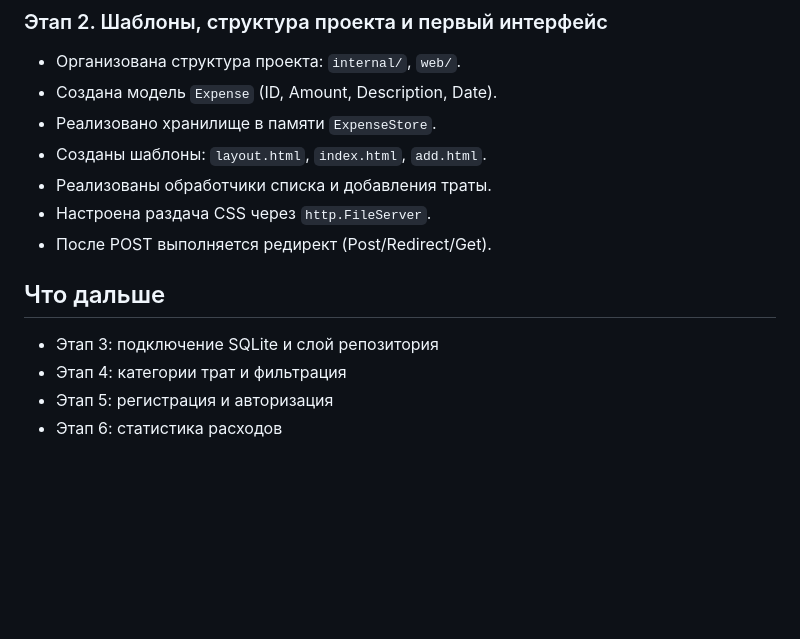
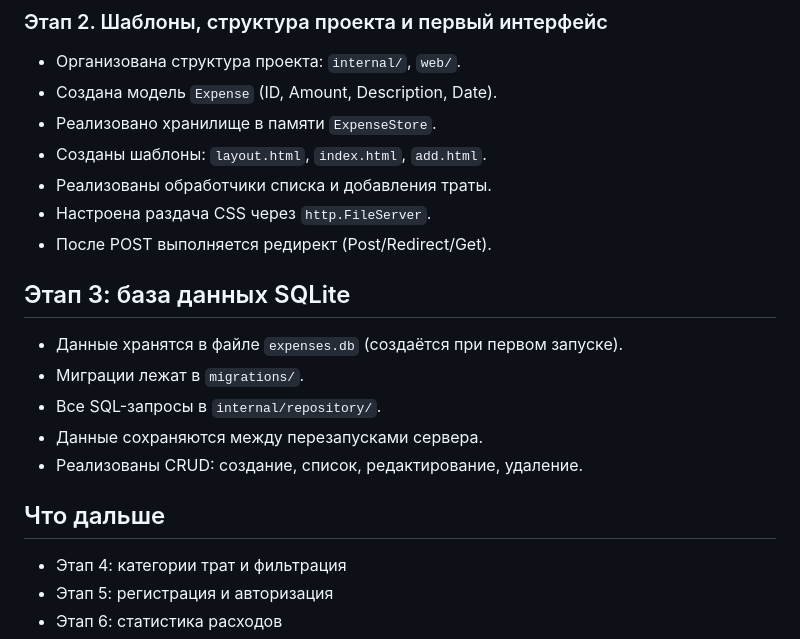
Before and after one commit to pr3fec7/Go_Project1, a Markdown page: README.md, the part around the change. Rendered like a GitHub page; blank space fills up the shorter version.

Commit message:
README: описание этапа 3

```diff
--- a/README.md
+++ b/README.md
@@ -81,10 +81,16 @@ expenses-app/
 - Настроена раздача CSS через `http.FileServer`.
 - После POST выполняется редирект (Post/Redirect/Get).
 
+## Этап 3: база данных SQLite
+
+- Данные хранятся в файле `expenses.db` (создаётся при первом запуске).
+- Миграции лежат в `migrations/`.
+- Все SQL-запросы в `internal/repository/`.
+- Данные сохраняются между перезапусками сервера.
+- Реализованы CRUD: создание, список, редактирование, удаление.
 
 ## Что дальше
 
-- Этап 3: подключение SQLite и слой репозитория
 - Этап 4: категории трат и фильтрация
 - Этап 5: регистрация и авторизация
 - Этап 6: статистика расходов
```
